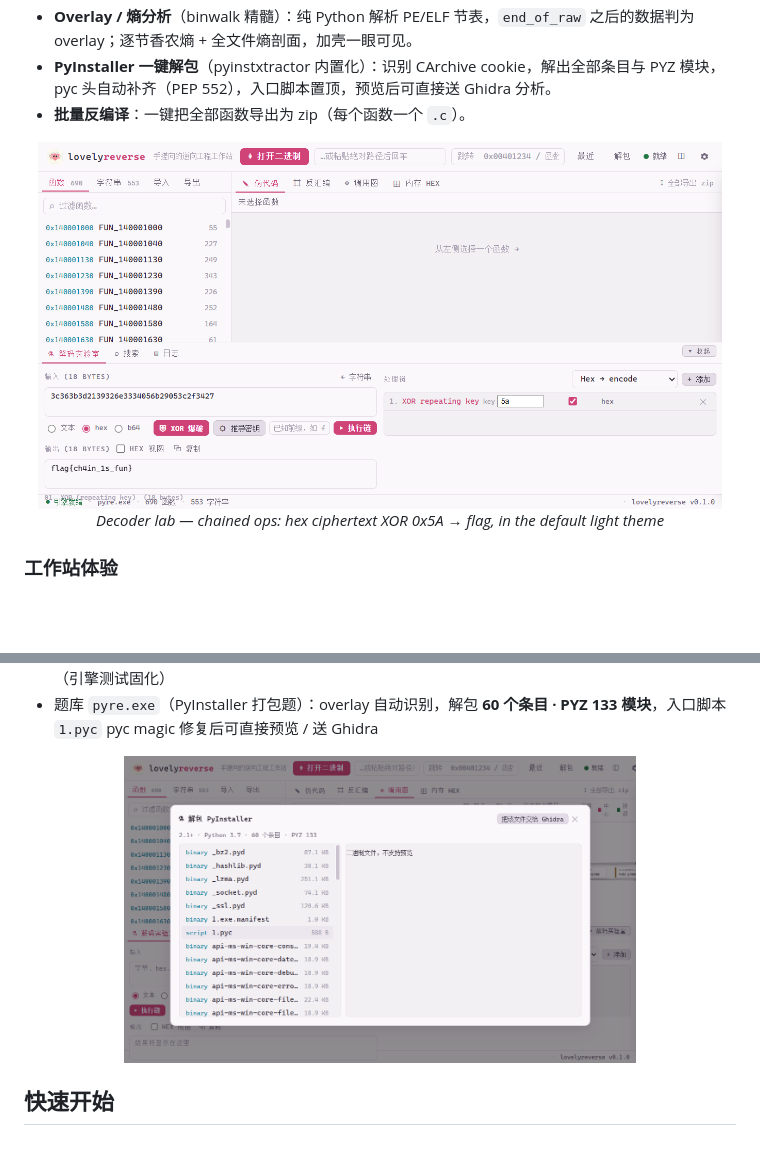
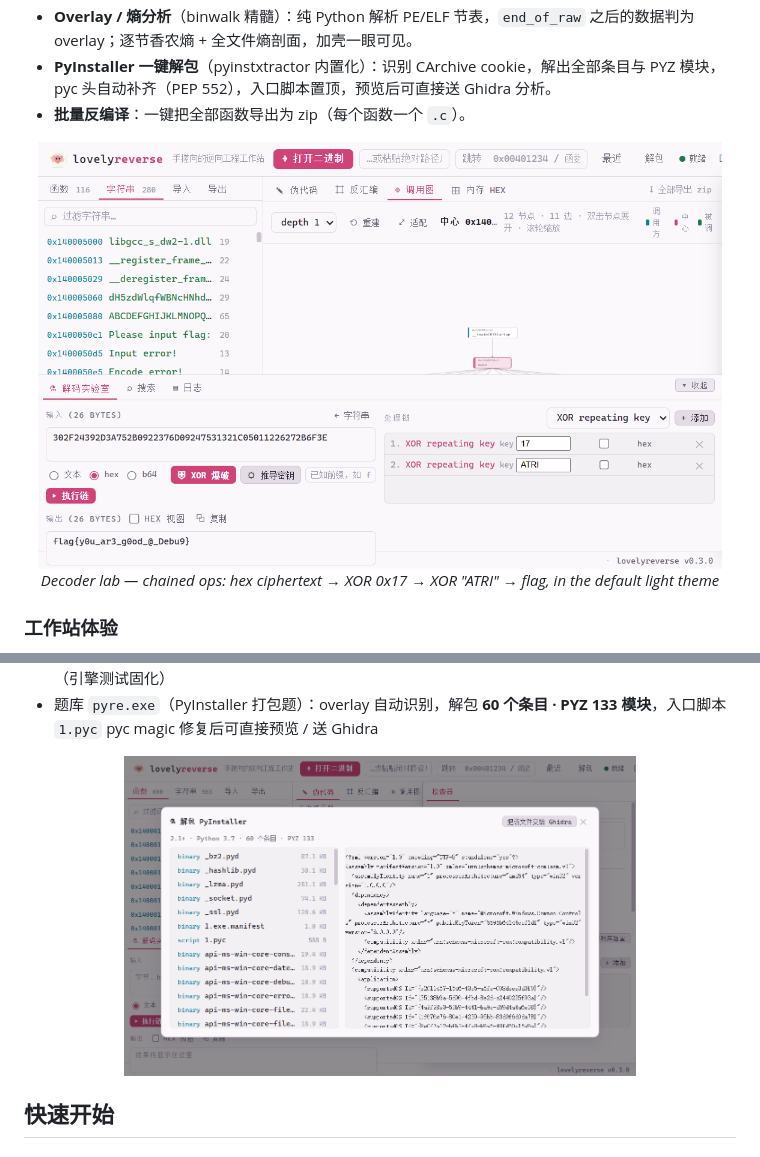
Before and after one commit to Fiagainster/lovelyreverse, a Markdown page: README.md, 2 parts joined by grey strips. GitHub-like rendering; pictures changed too: docs/screenshots/decoder.png, docs/screenshots/unpack.png; blank space fills up the shorter version.

```diff
--- a/README.md
+++ b/README.md
@@ -58,7 +58,7 @@
 <p align="center">
   <img src="docs/screenshots/decoder.png" width="96%" alt="lovelyreverse decoder lab">
   <br/>
-  <em>Decoder lab — chained ops: hex ciphertext XOR 0x5A → flag, in the default light theme</em>
+  <em>Decoder lab — chained ops: hex ciphertext → XOR 0x17 → XOR "ATRI" → flag, in the default light theme</em>
 </p>
 
 ### 工作站体验
```
Also changed, not shown: other parts of README.md (+1 -1 lines), docs/dev-notes.md (+14 -5 lines), docs/screenshots/callgraph.png, docs/screenshots/hero.png, docs/screenshots/workstation.png.
